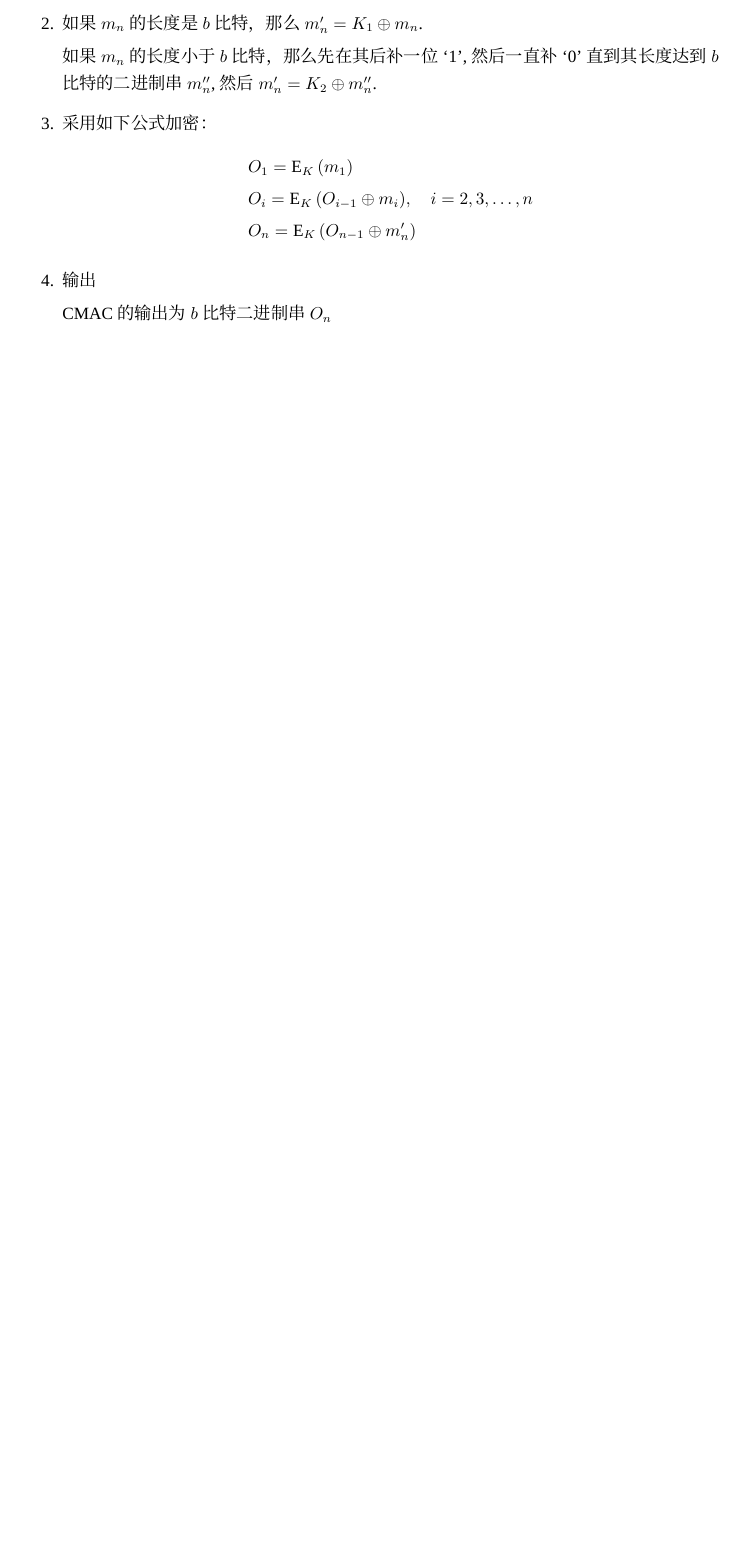
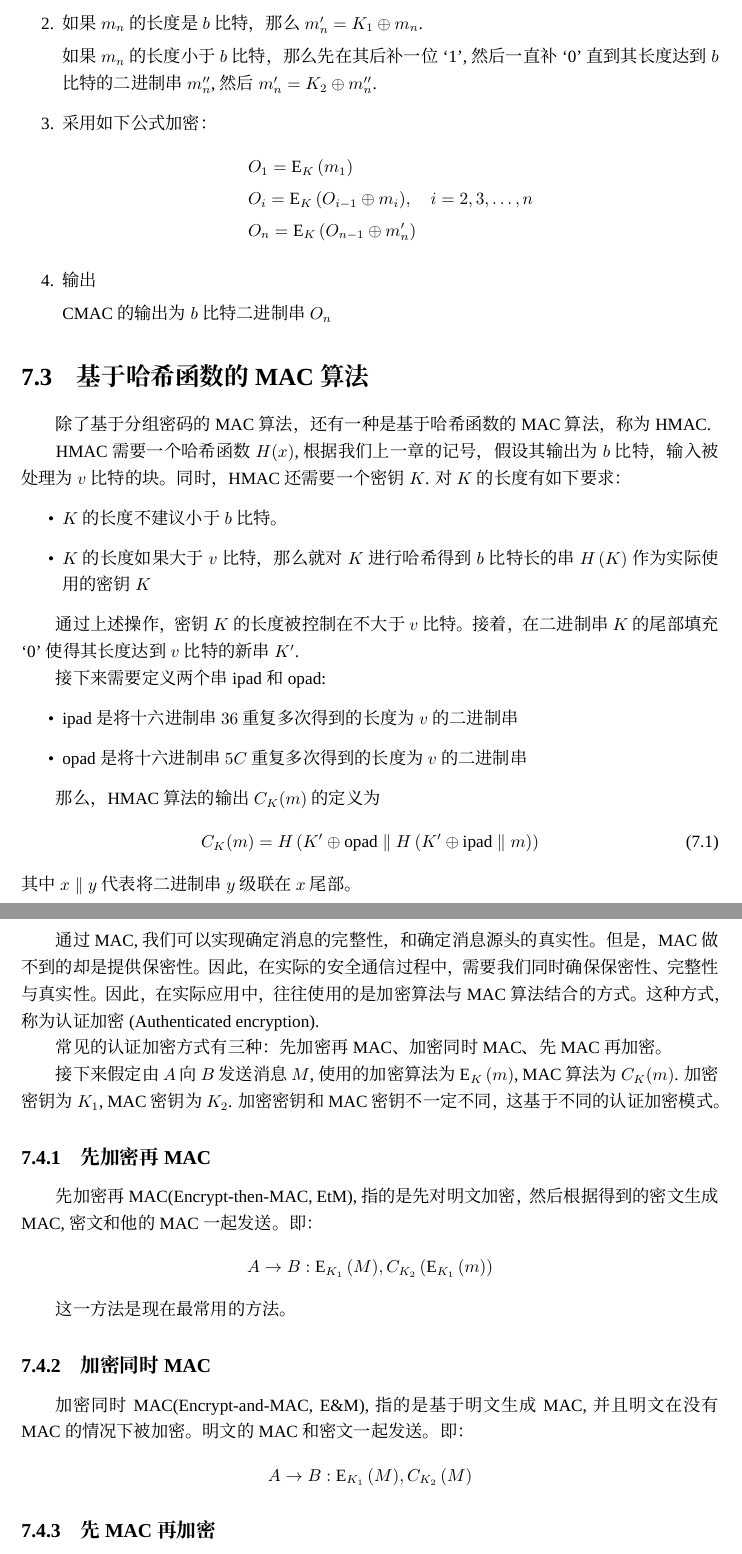
Before and after one commit to Evian-Zhang/Introduction-to-modern-cryptography, a LaTeX document (现代密码学简介.tex, which reads chapters/chapter_7/消息验证码.tex): part of page 104 of 104 before the commit and two parts of pages 104 and 105 of 105 after it, the two joined at a grey line, cut so that both start at the same text, the shorter picture padded with empty space. Compiled offline with XeLaTeX; a missing font is replaced by an installed copy or a similar font.

Commit message:
add authenticated encryption

```diff
--- a/chapters/chapter_7/消息验证码.tex
+++ b/chapters/chapter_7/消息验证码.tex
@@ -69,3 +69,36 @@ CMAC采用如下算法产生$b$比特的标签：
 	\item 输出\par
 	CMAC的输出为$b$比特二进制串$O_n$
 \end{enumerate}
+\section{基于哈希函数的MAC算法}
+除了基于分组密码的MAC算法，还有一种是基于哈希函数的MAC算法，称为HMAC.\par
+HMAC需要一个哈希函数$H(x)$, 根据我们上一章的记号，假设其输出为$b$比特，输入被处理为$v$比特的块。同时，HMAC还需要一个密钥$K$. 对$K$的长度有如下要求：
+\begin{itemize}
+\item $K$的长度不建议小于$b$比特。
+\item $K$的长度如果大于$v$比特，那么就对$K$进行哈希得到$b$比特长的串$H\pth{K}$作为实际使用的密钥$K$
+\end{itemize}
+
+通过上述操作，密钥$K$的长度被控制在不大于$v$比特。接着，在二进制串$K$的尾部填充`0'使得其长度达到$v$比特的新串$K'$.\par
+接下来需要定义两个串$\mathrm{ipad}$和$\mathrm{opad}$:
+\begin{itemize}
+	\item $\mathrm{ipad}$是将十六进制串$36$重复多次得到的长度为$v$的二进制串
+	\item $\mathrm{opad}$是将十六进制串$5C$重复多次得到的长度为$v$的二进制串
+\end{itemize}
+
+那么，HMAC算法的输出$C_K(m)$的定义为
+\begin{equation}
+	C_K(m)=H\pth{K'\oplus\mathrm{opad}\parallel H\pth{K'\oplus\mathrm{ipad}\parallel m}}
+\end{equation}
+其中$x\parallel y$代表将二进制串$y$级联在$x$尾部。
+\section{认证加密}
+通过MAC, 我们可以实现确定消息的完整性，和确定消息源头的真实性。但是，MAC做不到的却是提供保密性。因此，在实际的安全通信过程中，需要我们同时确保保密性、完整性与真实性。因此，在实际应用中，往往使用的是加密算法与MAC算法结合的方式。这种方式，称为认证加密(Authenticated encryption).\par
+常见的认证加密方式有三种：先加密再MAC、加密同时MAC、先MAC再加密。\par
+接下来假定由$A$向$B$发送消息$M$, 使用的加密算法为$\E{K}{m}$, MAC算法为$C_K(m)$. 加密密钥为$K_1$, MAC密钥为$K_2$. 加密密钥和MAC密钥不一定不同，这基于不同的认证加密模式。
+\subsection{先加密再MAC}
+先加密再MAC(Encrypt-then-MAC, EtM), 指的是先对明文加密，然后根据得到的密文生成MAC, 密文和他的MAC一起发送。即：
+\[A\to B: \E{K_1}{M}, C_{K_2}\pth{\E{K_1}{m}}\]
+
+这一方法是现在最常用的方法。
+\subsection{加密同时MAC}
+加密同时MAC(Encrypt-and-MAC, E\&M), 指的是基于明文生成MAC, 并且明文在没有MAC的情况下被加密。明文的MAC和密文一起发送。即：
+\[A\to B:\E{K_1}{M}, C_{K_2}\pth{M}\]
+\subsection{先MAC再加密}
```
Also changed, not shown: 现代密码学简介.pdf, chapters/chapter_7/消息验证码.tex (4 more changed lines).
